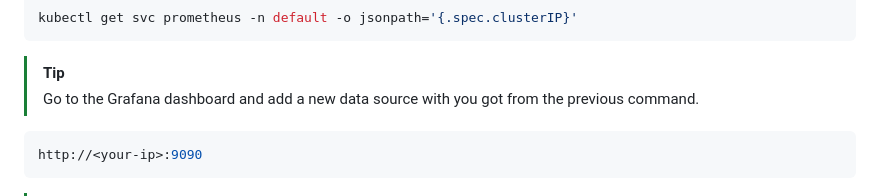
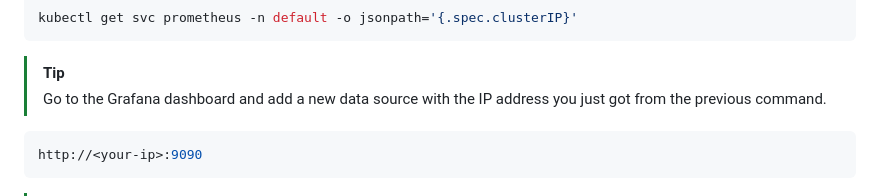
Before and after one commit to paraskuk/Rust-Fibonacci-REST-Kubernetes-Prometheus-Grafana, a Markdown page: README.md, the part around the change. Drawn GitHub-style.

````diff
--- a/README.md
+++ b/README.md
@@ -156,7 +156,7 @@ kubectl port-forward svc/grafana 3000:3000
 kubectl get svc prometheus -n default -o jsonpath='{.spec.clusterIP}'
 ```
 > [!TIP]
-> Go to the Grafana dashboard and add a new data source with <your-ip> you got from the previous command.
+> Go to the Grafana dashboard and add a new data source with the IP address you just got from the previous command.
 ```sh
 http://<your-ip>:9090
 ```
````
